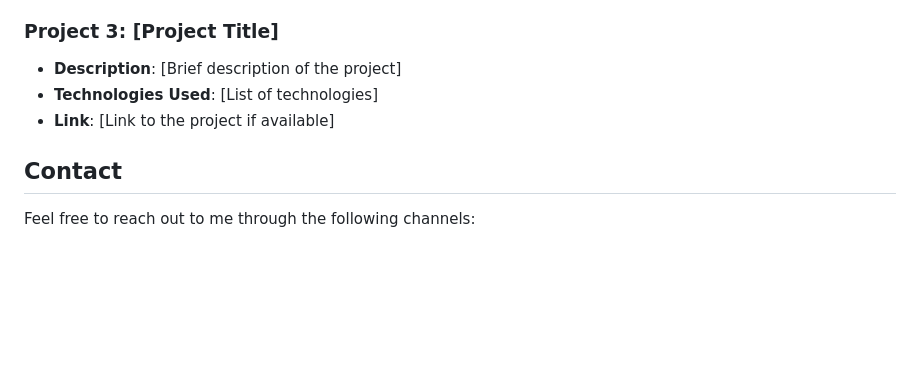
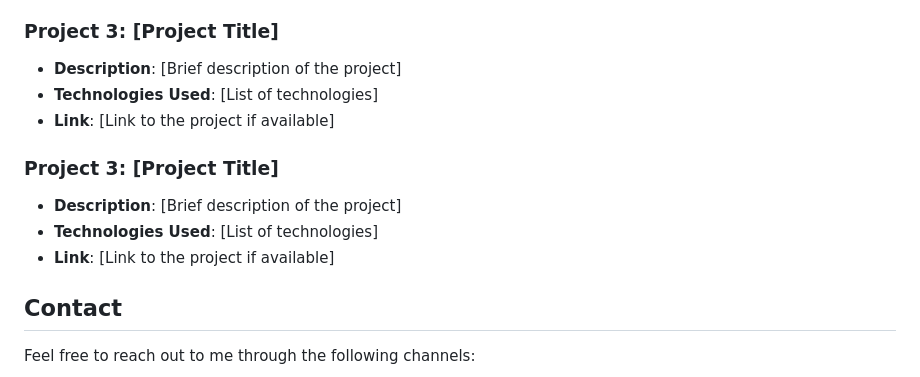
Before and after one commit to Snowman271/Tiler-B-Portfolio, a Markdown page: README.md, the part around the change. GitHub-like rendering; blank space fills up the shorter version.

```diff
--- a/README.md
+++ b/README.md
@@ -71,6 +71,11 @@ Here are some of the projects I've worked on:
 - **Technologies Used**: [List of technologies]
 - **Link**: [Link to the project if available]
 
+### Project 3: [Project Title]
+- **Description**: [Brief description of the project]
+- **Technologies Used**: [List of technologies]
+- **Link**: [Link to the project if available]
+
 ## Contact
 
 Feel free to reach out to me through the following channels:
```
